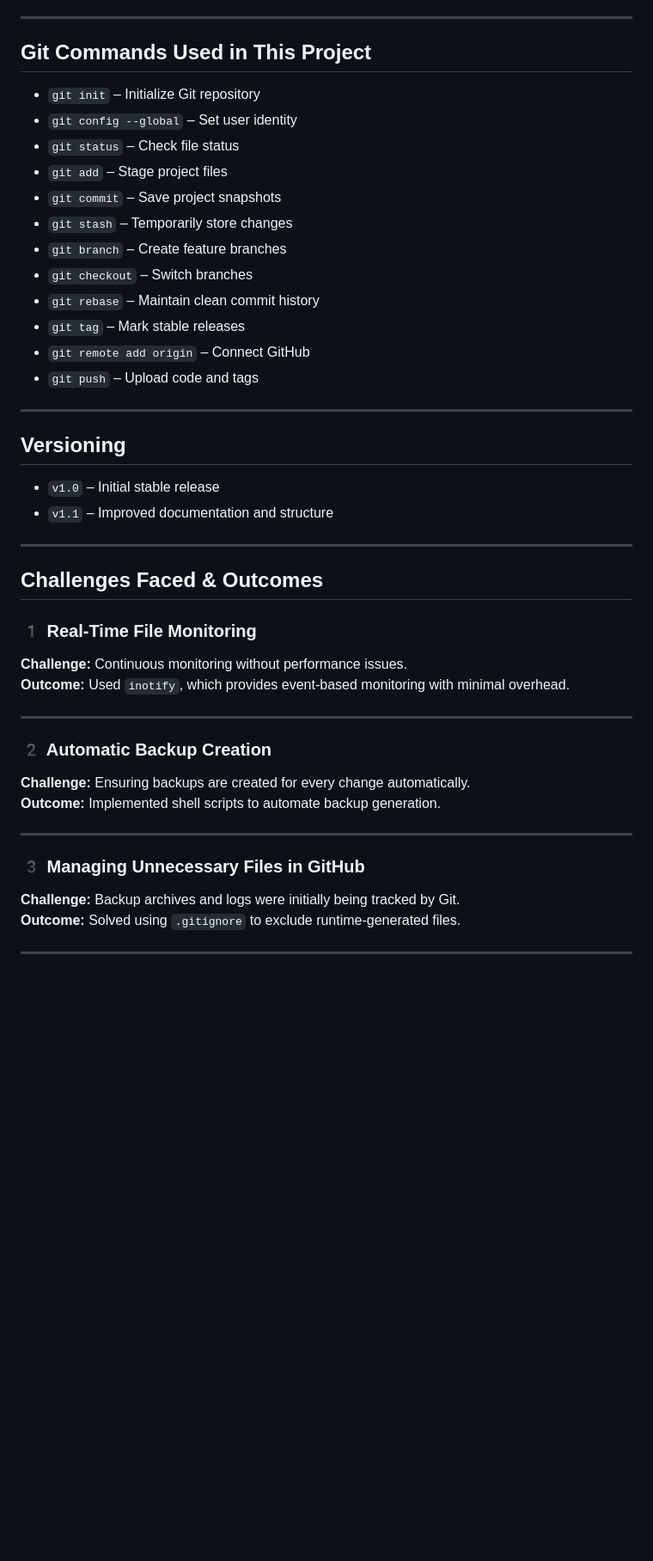
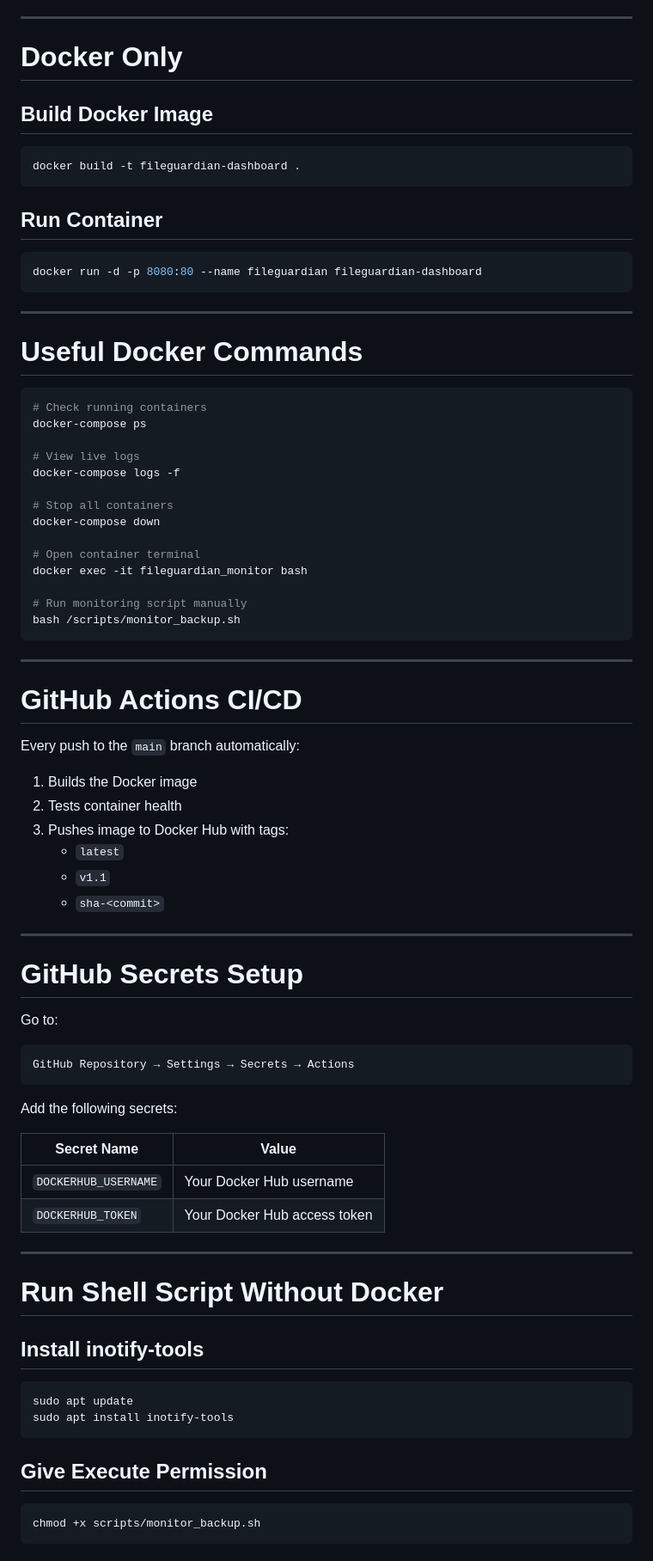
Before and after one commit to MDAzhar7799/Linux-File-Monitoring-Auto-Backup1, a Markdown page: README.md, the part around one of its changes. Shown at 86% size. Rendered like a GitHub page; blank space fills up the shorter version.

````diff
--- a/README.md
+++ b/README.md
@@ -80,44 +81,85 @@ This prevents unnecessary files from being uploaded to GitHub.
 
 ---
 
-##  Git Commands Used in This Project
+# Docker Only
 
-- `git init` – Initialize Git repository
-- `git config --global` – Set user identity
-- `git status` – Check file status
-- `git add` – Stage project files
-- `git commit` – Save project snapshots
-- `git stash` – Temporarily store changes
-- `git branch` – Create feature branches
-- `git checkout` – Switch branches
-- `git rebase` – Maintain clean commit history
-- `git tag` – Mark stable releases
-- `git remote add origin` – Connect GitHub
-- `git push` – Upload code and tags
+## Build Docker Image
+
+```bash
+docker build -t fileguardian-dashboard .
+```
+
+## Run Container
+
+```bash
+docker run -d -p 8080:80 --name fileguardian fileguardian-dashboard
+```
 
 ---
 
-##  Versioning
+# Useful Docker Commands
 
-- `v1.0` – Initial stable release
-- `v1.1` – Improved documentation and structure
+```bash
+# Check running containers
+docker-compose ps
+
+# View live logs
+docker-compose logs -f
+
+# Stop all containers
+docker-compose down
+
+# Open container terminal
+docker exec -it fileguardian_monitor bash
+
+# Run monitoring script manually
+bash /scripts/monitor_backup.sh
+```
 
 ---
 
-##  Challenges Faced & Outcomes
+# GitHub Actions CI/CD
 
-### 1️ Real-Time File Monitoring
-**Challenge:** Continuous monitoring without performance issues.
-**Outcome:** Used `inotify`, which provides event-based monitoring with minimal overhead.
+Every push to the `main` branch automatically:
+
+1. Builds the Docker image
+2. Tests container health
+3. Pushes image to Docker Hub with tags:
+   - `latest`
+   - `v1.1`
+   - `sha-<commit>`
 
 ---
 
-### 2️ Automatic Backup Creation
-**Challenge:** Ensuring backups are created for every change automatically.
-**Outcome:** Implemented shell scripts to automate backup generation.
+# GitHub Secrets Setup
+
+Go to:
+
+```text
+GitHub Repository → Settings → Secrets → Actions
+```
+
+Add the following secrets:
+
+| Secret Name | Value |
+|-------------|-------|
+| `DOCKERHUB_USERNAME` | Your Docker Hub username |
+| `DOCKERHUB_TOKEN` | Your Docker Hub access token |
 
 ---
 
-### 3️ Managing Unnecessary Files in GitHub
-**Challenge:** Backup archives and logs were initially being tracked by Git.
-**Outcome:** Solved using `.gitignore` to exclude runtime-generated files.
+# Run Shell Script Without Docker
+
+## Install inotify-tools
+
+```bash
+sudo apt update
+sudo apt install inotify-tools
+```
+
+## Give Execute Permission
+
+```bash
+chmod +x scripts/monitor_backup.sh
+```
+
````
Also changed, not shown: other parts of README.md (+89 -90 lines).
